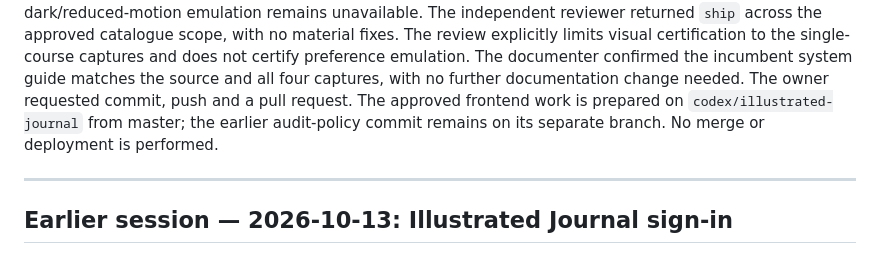
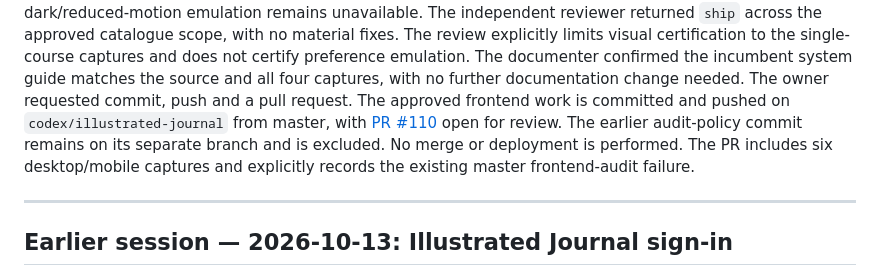
Before and after one commit to khafifithebork/e-platform, a Markdown page: docs/STATUS.md, the part around the change. Drawn GitHub-style.

Commit message:
docs(status): record frontend pull request

```diff
--- a/docs/STATUS.md
+++ b/docs/STATUS.md
@@ -42,8 +42,11 @@ single-course captures and does not certify preference emulation. The documenter
 confirmed the incumbent system guide matches the source and all four captures,
 with no further documentation change needed.
 The owner requested commit, push and a pull request. The approved frontend work
-is prepared on `codex/illustrated-journal` from master; the earlier audit-policy
-commit remains on its separate branch. No merge or deployment is performed.
+is committed and pushed on `codex/illustrated-journal` from master, with
+[PR #110](https://github.com/khafifithebork/e-platform/pull/110) open for review.
+The earlier audit-policy commit remains on its separate branch and is excluded.
+No merge or deployment is performed. The PR includes six desktop/mobile captures
+and explicitly records the existing master frontend-audit failure.
 
 ---
 
```
